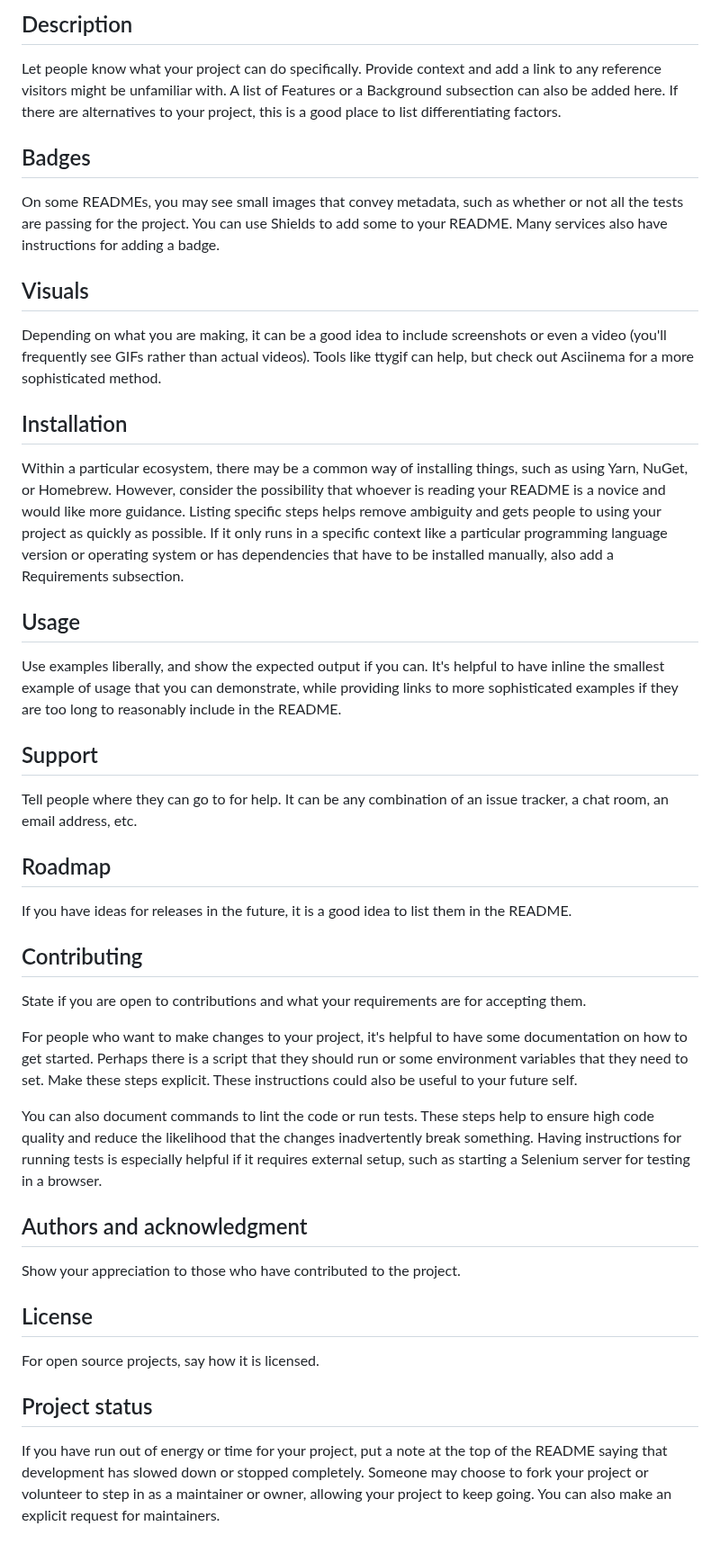
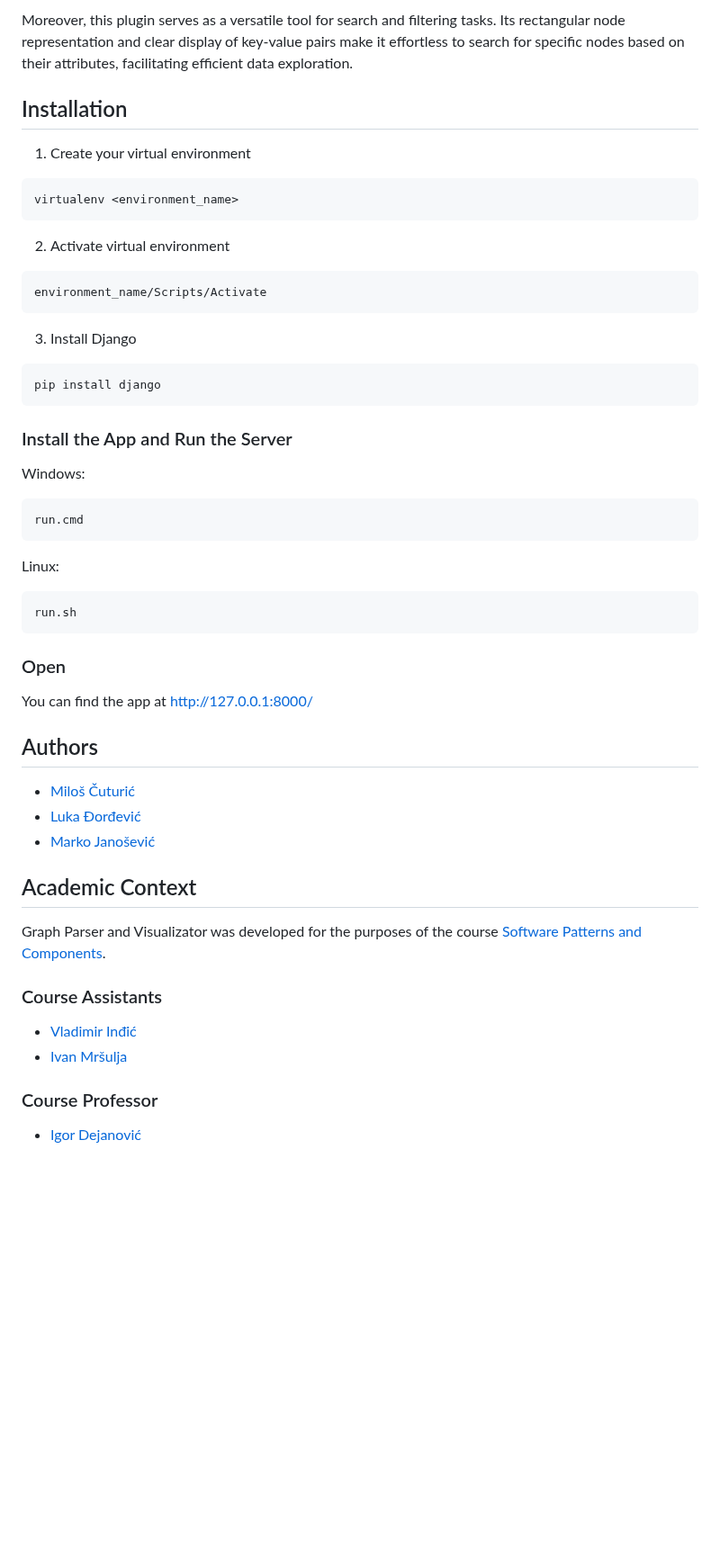
Before and after one commit to ThreeAmigosCoding/tim14, a Markdown page: README.md, the part around one of its changes. Shown at 90% size. Rendered like a GitHub page; blank space fills up the shorter version.

Commit message:
#19 README.md

````diff
--- a/README.md
+++ b/README.md
@@ -56,37 +43,41 @@ Choose a self-explaining name for your project.
 
-## Description
-Let people know what your project can do specifically. Provide context and add a link to any reference visitors might be unfamiliar with. A list of Features or a Background subsection can also be added here. If there are alternatives to your project, this is a good place to list differentiating factors.
-
-## Badges
-On some READMEs, you may see small images that convey metadata, such as whether or not all the tests are passing for the project. You can use Shields to add some to your README. Many services also have instructions for adding a badge.
-
-## Visuals
-Depending on what you are making, it can be a good idea to include screenshots or even a video (you'll frequently see GIFs rather than actual videos). Tools like ttygif can help, but check out Asciinema for a more sophisticated method.
+Moreover, this plugin serves as a versatile tool for search and filtering tasks. Its rectangular node representation and clear display of key-value pairs make it effortless to search for specific nodes based on their attributes, facilitating efficient data exploration.
 
 ## Installation
-Within a particular ecosystem, there may be a common way of installing things, such as using Yarn, NuGet, or Homebrew. However, consider the possibility that whoever is reading your README is a novice and would like more guidance. Listing specific steps helps remove ambiguity and gets people to using your project as quickly as possible. If it only runs in a specific context like a particular programming language version or operating system or has dependencies that have to be installed manually, also add a Requirements subsection.
+1. Create your virtual environment
+```
+virtualenv <environment_name>
+```
+2. Activate virtual environment
+```
+environment_name/Scripts/Activate
+```
+3. Install Django
+```
+pip install django
+```
+### Install the App and Run the Server
 
-## Usage
-Use examples liberally, and show the expected output if you can. It's helpful to have inline the smallest example of usage that you can demonstrate, while providing links to more sophisticated examples if they are too long to reasonably include in the README.
+Windows:
+```
+run.cmd
+```
+Linux:
+```
+run.sh
+```
+### Open
+You can find the app at http://127.0.0.1:8000/
 
-## Support
-Tell people where they can go to for help. It can be any combination of an issue tracker, a chat room, an email address, etc.
+## Authors
+- [Miloš Čuturić](https://github.com/cuturic01)
+- [Luka Đorđević](https://github.com/lukaDjordjevic01)
+- [Marko Janošević](https://github.com/janosevicsm)
 
-## Roadmap
-If you have ideas for releases in the future, it is a good idea to list them in the README.
-
-## Contributing
-State if you are open to contributions and what your requirements are for accepting them.
-
-For people who want to make changes to your project, it's helpful to have some documentation on how to get started. Perhaps there is a script that they should run or some environment variables that they need to set. Make these steps explicit. These instructions could also be useful to your future self.
-
-You can also document commands to lint the code or run tests. These steps help to ensure high code quality and reduce the likelihood that the changes inadvertently break something. Having instructions for running tests is especially helpful if it requires external setup, such as starting a Selenium server for testing in a browser.
-
-## Authors and acknowledgment
-Show your appreciation to those who have contributed to the project.
-
-## License
-For open source projects, say how it is licensed.
-
-## Project status
-If you have run out of energy or time for your project, put a note at the top of the README saying that development has slowed down or stopped completely. Someone may choose to fork your project or volunteer to step in as a maintainer or owner, allowing your project to keep going. You can also make an explicit request for maintainers.
+## Academic Context
+Graph Parser and Visualizator was developed for the purposes of the course [Software Patterns and Components](http://www.ftn.uns.ac.rs/n446798796/softverski-obrasci-i-komponente).
+### Course Assistants
+- [Vladimir Inđić](https://gitlab.com/vlada_indjic)
+- [Ivan Mršulja](https://gitlab.com/ivanmrsulja)
+### Course Professor
+- [Igor Dejanović](https://gitlab.com/igordejanovic)
````
Also changed, not shown: other parts of README.md (+22 -35 lines).
